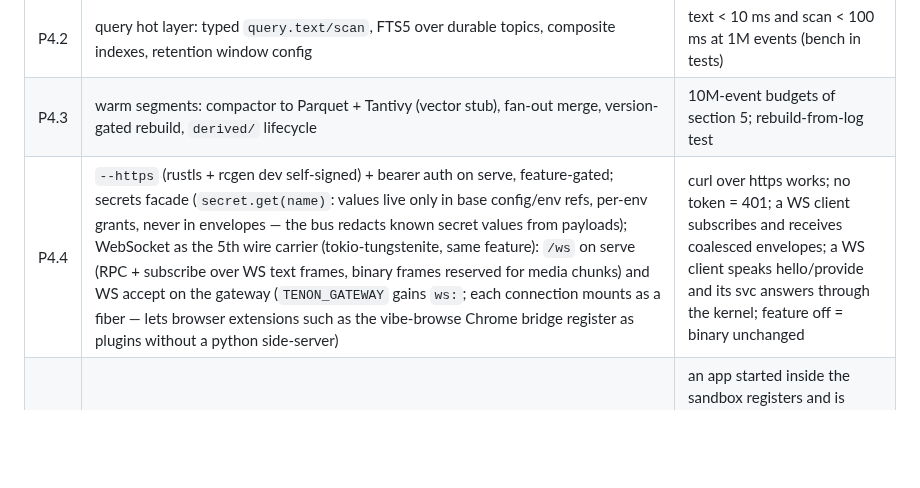
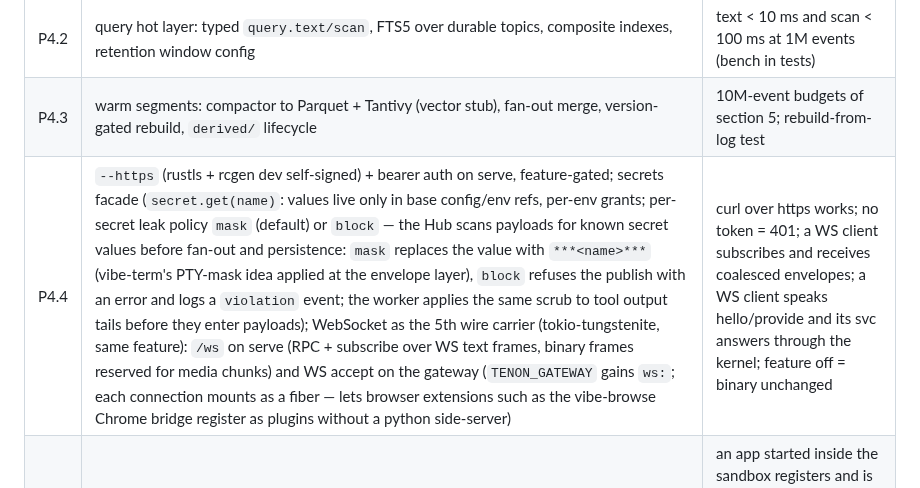
Before and after one commit to harry-ma-qiang/tenon, a Markdown page: RFC-P4-plumbing.md, the part around the change. Rendered like a GitHub page; blank space fills up the shorter version.

Commit message:
RFC P4 v1.7.2: per-secret leak policy mask|block at hub and worker

```diff
--- a/RFC-P4-plumbing.md
+++ b/RFC-P4-plumbing.md
@@ -176,7 +176,7 @@ backups) — not built now.
 | P4.1 | migration: harness/worker/guardian/UI/CLI onto the facades; delete legacy RPC families; Elixir Logger/telemetry bridge | net LoC reduction in base recorded; all suites green; UI runs on subscribe (no polls) |
 | P4.2 | query hot layer: typed `query.text/scan`, FTS5 over durable topics, composite indexes, retention window config | text < 10 ms and scan < 100 ms at 1M events (bench in tests) |
 | P4.3 | warm segments: compactor to Parquet + Tantivy (vector stub), fan-out merge, version-gated rebuild, `derived/` lifecycle | 10M-event budgets of section 5; rebuild-from-log test |
-| P4.4 | `--https` (rustls + rcgen dev self-signed) + bearer auth on serve, feature-gated; secrets facade (`secret.get(name)`: values live only in base config/env refs, per-env grants, never in envelopes — the bus redacts known secret values from payloads); WebSocket as the 5th wire carrier (tokio-tungstenite, same feature): `/ws` on serve (RPC + subscribe over WS text frames, binary frames reserved for media chunks) and WS accept on the gateway (`TENON_GATEWAY` gains `ws:`; each connection mounts as a fiber — lets browser extensions such as the vibe-browse Chrome bridge register as plugins without a python side-server) | curl over https works; no token = 401; a WS client subscribes and receives coalesced envelopes; a WS client speaks hello/provide and its svc answers through the kernel; feature off = binary unchanged |
+| P4.4 | `--https` (rustls + rcgen dev self-signed) + bearer auth on serve, feature-gated; secrets facade (`secret.get(name)`: values live only in base config/env refs, per-env grants; per-secret leak policy `mask` (default) or `block` — the Hub scans payloads for known secret values before fan-out and persistence: `mask` replaces the value with `***<name>***` (vibe-term's PTY-mask idea applied at the envelope layer), `block` refuses the publish with an error and logs a `violation` event; the worker applies the same scrub to tool output tails before they enter payloads); WebSocket as the 5th wire carrier (tokio-tungstenite, same feature): `/ws` on serve (RPC + subscribe over WS text frames, binary frames reserved for media chunks) and WS accept on the gateway (`TENON_GATEWAY` gains `ws:`; each connection mounts as a fiber — lets browser extensions such as the vibe-browse Chrome bridge register as plugins without a python side-server) | curl over https works; no token = 401; a WS client subscribes and receives coalesced envelopes; a WS client speaks hello/provide and its svc answers through the kernel; feature off = binary unchanged |
 | P4.5 | ingress (section 8c): `ingress.register/list`, kv lease routes, `/app/<name>/*` proxy incl. WS pass-through, quotas | an app started inside the sandbox registers and is reachable through https with the token; killing the app expires the route; a second env cannot claim the same name |
 | P4.6 | `tenon backup <dir>` / `tenon restore <dir>`: consistent copy of all state files (SQLite backup API) + config + LKG manifest; refuses restore over a running base | backup taken under load restores to a working home; state file checksums match |
 | P4.7 | triggers: `trigger.set{filter, action, ttl?}` plugin (kv-stored; actions publish / http_post with retry+budget / prompt{env}; hop counter in the envelope prevents loops; sensitive actions gateable) + inbound webhook route `POST /hook/<topic>` on serve (token -> publish); MCP bridge plugin, both directions: client (spawn/connect an MCP server, `tools/list` registered into the tools bus under single authority, `tools/call` forwarded; guard/budget/approval hooks apply to bridged tools) and server (expose worker + management tools over MCP stdio and streamable HTTP on serve, token-authenticated, gated tools go through approvals) | an external MCP server's tool is callable by the model through our loop and is denied by a guard hook; Claude Code connects to Tenon-as-MCP-server and runs bash in the sandbox |
```
